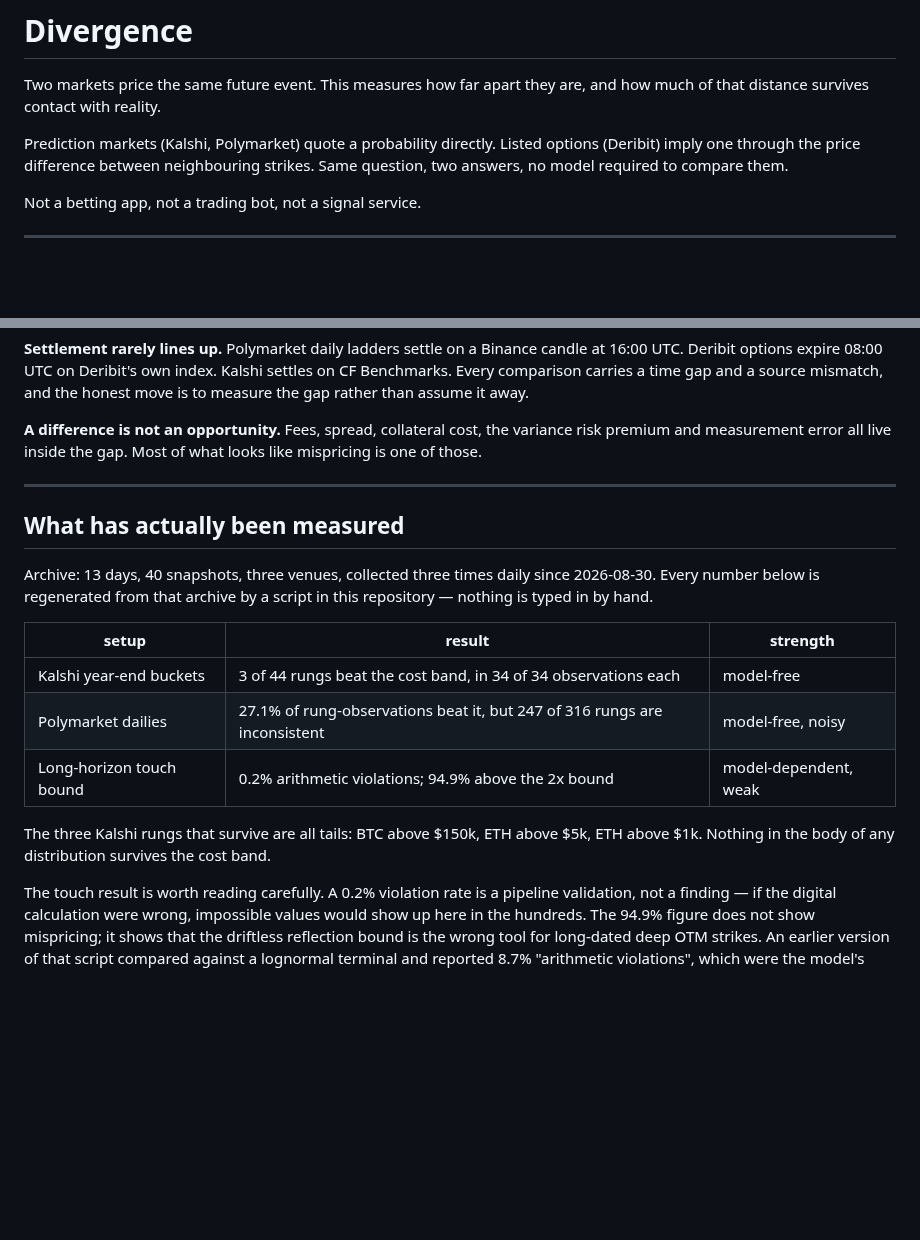
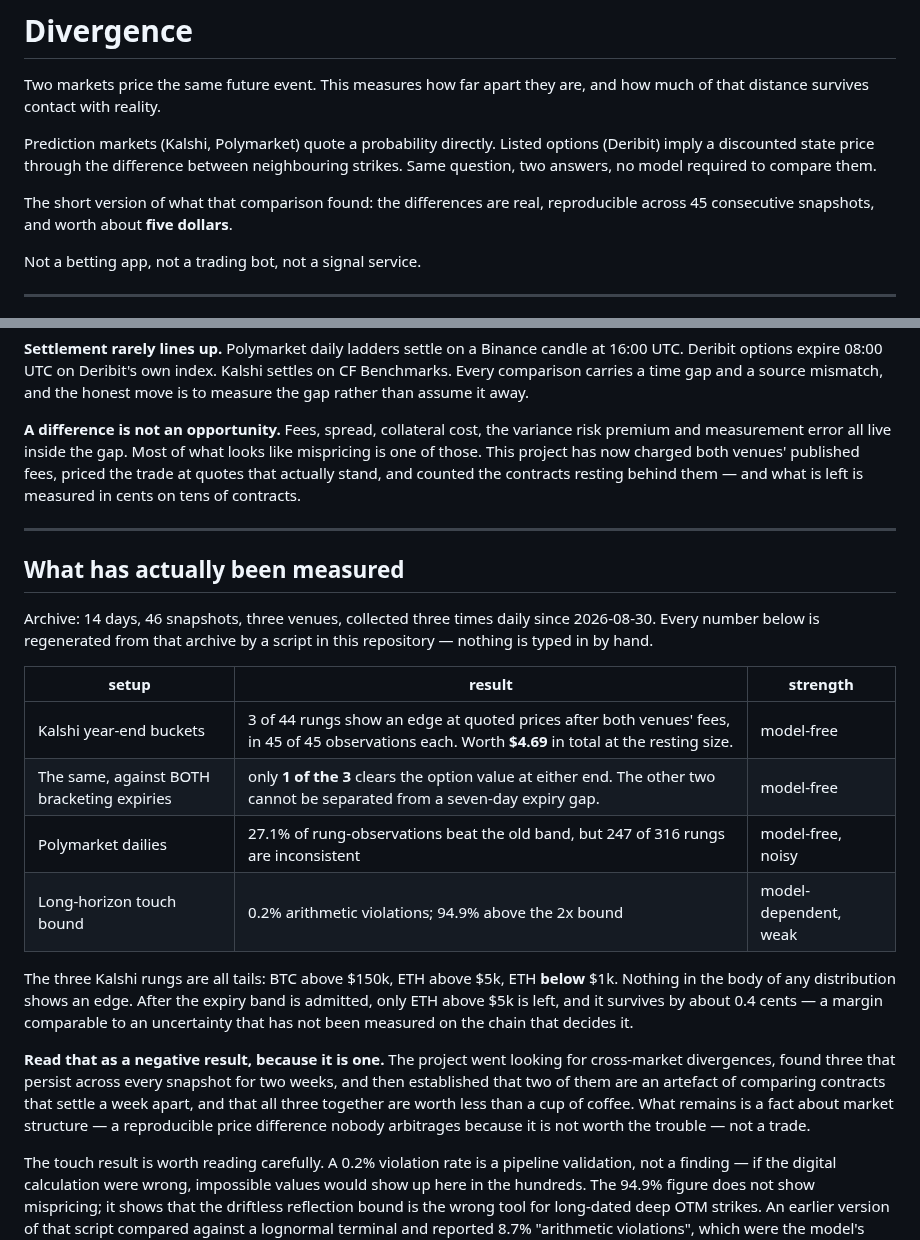
Before and after one commit to DenizErginGunduz/divergence, a Markdown page: README.md, 2 parts joined by grey strips. Drawn GitHub-style; blank space fills up the shorter version.

Commit message:
README: the headline is now the negative result, and ETH below $1k is not above

```diff
--- a/README.md
+++ b/README.md
@@ -4,8 +4,11 @@ Two markets price the same future event. This measures how far apart they are, a
 how much of that distance survives contact with reality.
 
 Prediction markets (Kalshi, Polymarket) quote a probability directly. Listed options
-(Deribit) imply one through the price difference between neighbouring strikes. Same
-question, two answers, no model required to compare them.
+(Deribit) imply a discounted state price through the difference between neighbouring
+strikes. Same question, two answers, no model required to compare them.
+
+The short version of what that comparison found: the differences are real,
+reproducible across 45 consecutive snapshots, and worth about **five dollars**.
 
 Not a betting app, not a trading bot, not a signal service.
 
@@ -27,24 +30,36 @@ honest move is to measure the gap rather than assume it away.
 
 **A difference is not an opportunity.** Fees, spread, collateral cost, the variance
 risk premium and measurement error all live inside the gap. Most of what looks like
-mispricing is one of those.
+mispricing is one of those. This project has now charged both venues' published
+fees, priced the trade at quotes that actually stand, and counted the contracts
+resting behind them — and what is left is measured in cents on tens of contracts.
 
 ---
 
 ## What has actually been measured
 
-Archive: 13 days, 40 snapshots, three venues, collected three times daily since
+Archive: 14 days, 46 snapshots, three venues, collected three times daily since
 2026-08-30. Every number below is regenerated from that archive by a script in this
 repository — nothing is typed in by hand.
 
 | setup | result | strength |
 |---|---|---|
-| Kalshi year-end buckets | 3 of 44 rungs beat the cost band, in 34 of 34 observations each | model-free |
-| Polymarket dailies | 27.1% of rung-observations beat it, but 247 of 316 rungs are inconsistent | model-free, noisy |
+| Kalshi year-end buckets | 3 of 44 rungs show an edge at quoted prices after both venues' fees, in 45 of 45 observations each. Worth **$4.69** in total at the resting size. | model-free |
+| The same, against BOTH bracketing expiries | only **1 of the 3** clears the option value at either end. The other two cannot be separated from a seven-day expiry gap. | model-free |
+| Polymarket dailies | 27.1% of rung-observations beat the old band, but 247 of 316 rungs are inconsistent | model-free, noisy |
 | Long-horizon touch bound | 0.2% arithmetic violations; 94.9% above the 2x bound | model-dependent, weak |
 
-The three Kalshi rungs that survive are all tails: BTC above $150k, ETH above $5k,
-ETH above $1k. Nothing in the body of any distribution survives the cost band.
+The three Kalshi rungs are all tails: BTC above $150k, ETH above $5k, ETH **below**
+$1k. Nothing in the body of any distribution shows an edge. After the expiry band is
+admitted, only ETH above $5k is left, and it survives by about 0.4 cents — a margin
+comparable to an uncertainty that has not been measured on the chain that decides it.
+
+**Read that as a negative result, because it is one.** The project went looking for
+cross-market divergences, found three that persist across every snapshot for two
+weeks, and then established that two of them are an artefact of comparing contracts
+that settle a week apart, and that all three together are worth less than a cup of
+coffee. What remains is a fact about market structure — a reproducible price
+difference nobody arbitrages because it is not worth the trouble — not a trade.
 
 The touch result is worth reading carefully. A 0.2% violation rate is a pipeline
 validation, not a finding — if the digital calculation were wrong, impossible values
```
